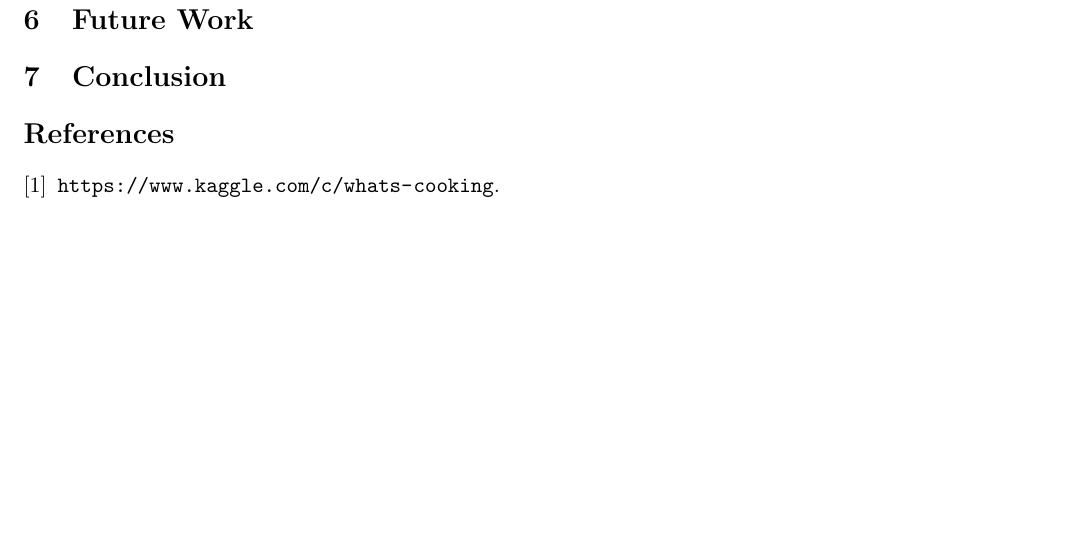
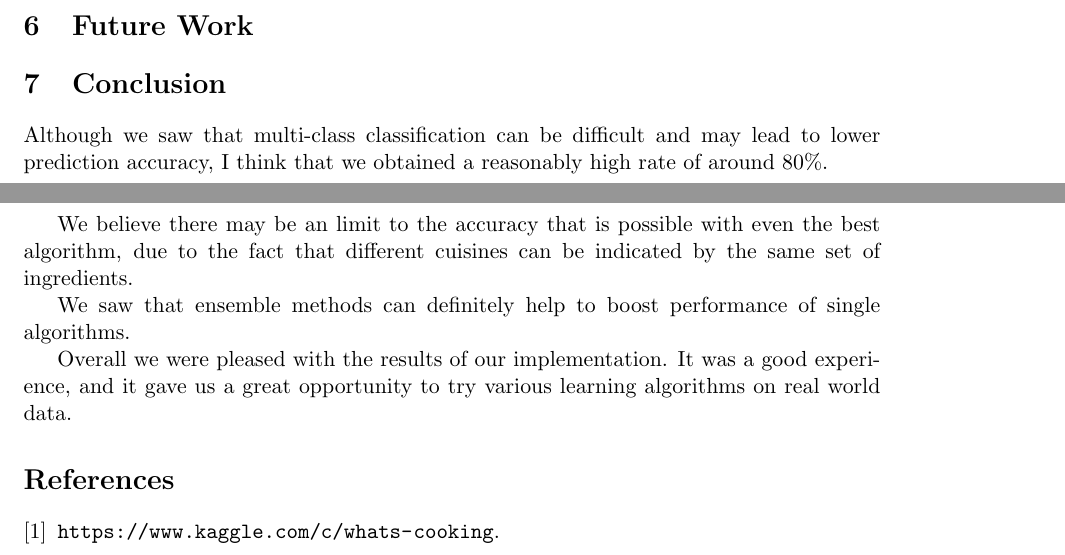
Before and after one commit to MontyCarter/CuisineClassifier, a LaTeX document (final_report/final_report.tex): part of page 5 of 5 before the commit and two parts of pages 4 and 5 of 5 after it, the two joined at a grey line, cut so that both start at the same text, the shorter picture padded with empty space. Compiled offline with pdfLaTeX.

Commit message:
Outline for conclusion section

```diff
--- a/final_report/final_report.tex
+++ b/final_report/final_report.tex
@@ -150,8 +153,20 @@ are seen below in the results section.
 
 
 \section{Conclusion}
+Although we saw that multi-class classification can be difficult and
+may lead to lower prediction accuracy, I think that we obtained a
+reasonably high rate of around 80\%.
 
+We believe there may be an limit to the accuracy that is possible with
+even the best algorithm, due to the fact that different cuisines can
+be indicated by the same set of ingredients.
 
+We saw that ensemble methods can definitely help to boost performance
+of single algorithms.
+
+Overall we were pleased with the results of our implementation.  It
+was a good experience, and it gave us a great opportunity to try
+various learning algorithms on real world data.
 
 \bibliography{refs}
 \bibliographystyle{plain}
```
Also changed, not shown: final_report/final_report.tex (5 more changed lines).
